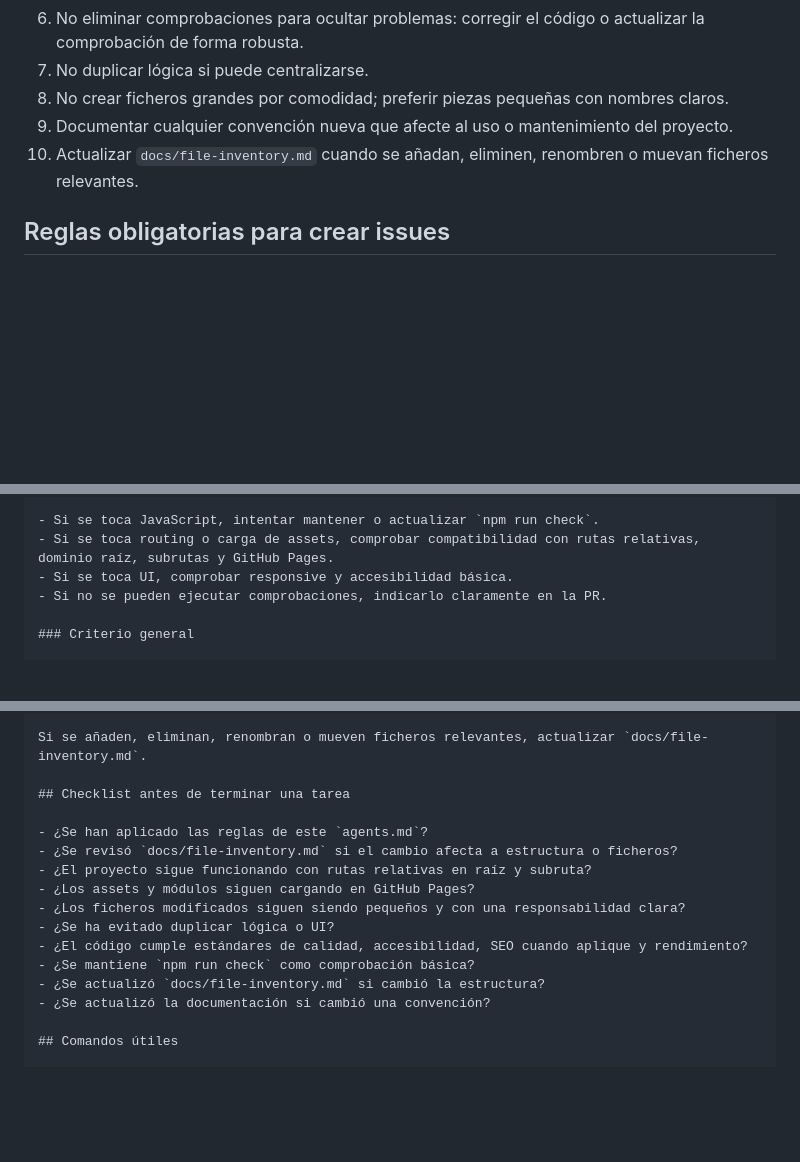
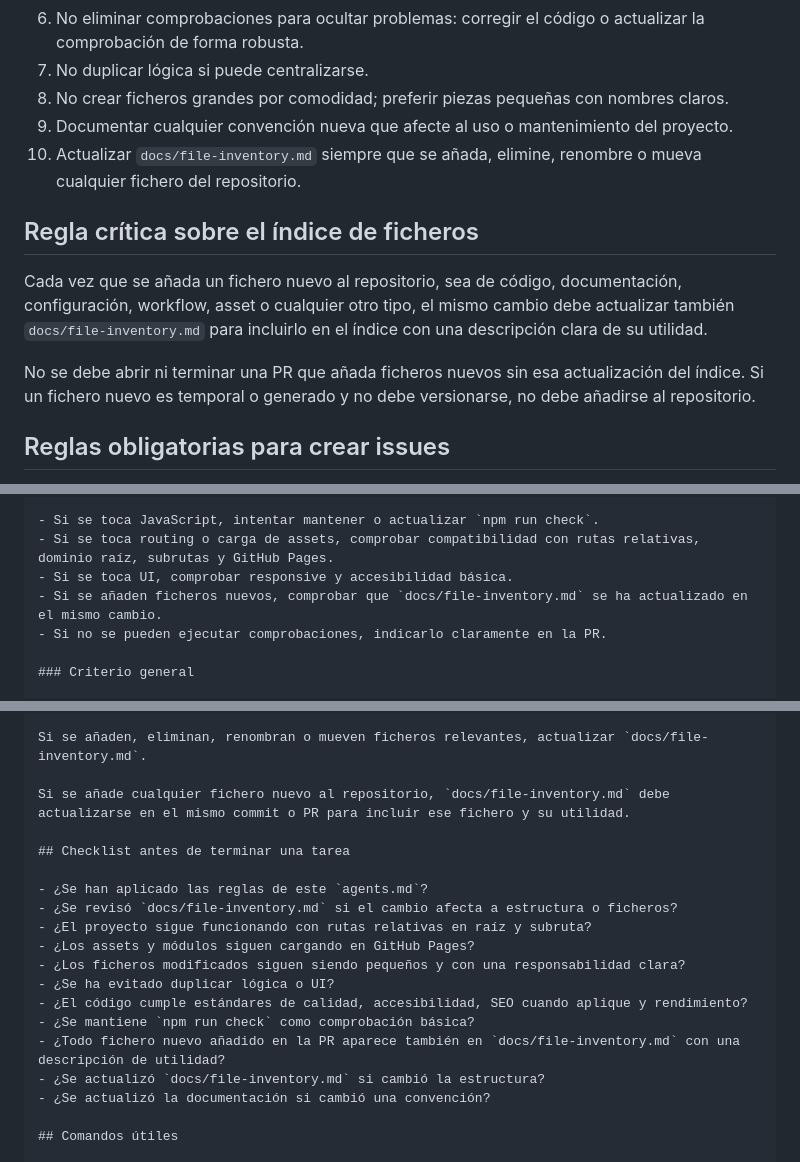
Before and after one commit to jalonsomerchan/supermarket-manager, a Markdown page: agents.md, 3 parts joined by grey strips. Rendered like a GitHub page; blank space fills up the shorter version.

Commit message:
Require documenting new files in inventory

```diff
--- a/agents.md
+++ b/agents.md
@@ -49,7 +49,13 @@ Todo agente IA debe aplicar estas reglas en cualquier cambio:
 7. No duplicar lógica si puede centralizarse.
 8. No crear ficheros grandes por comodidad; preferir piezas pequeñas con nombres claros.
 9. Documentar cualquier convención nueva que afecte al uso o mantenimiento del proyecto.
-10. Actualizar `docs/file-inventory.md` cuando se añadan, eliminen, renombren o muevan ficheros relevantes.
+10. Actualizar `docs/file-inventory.md` siempre que se añada, elimine, renombre o mueva cualquier fichero del repositorio.
+
+## Regla crítica sobre el índice de ficheros
+
+Cada vez que se añada un fichero nuevo al repositorio, sea de código, documentación, configuración, workflow, asset o cualquier otro tipo, el mismo cambio debe actualizar también `docs/file-inventory.md` para incluirlo en el índice con una descripción clara de su utilidad.
+
+No se debe abrir ni terminar una PR que añada ficheros nuevos sin esa actualización del índice. Si un fichero nuevo es temporal o generado y no debe versionarse, no debe añadirse al repositorio.
 
 ## Reglas obligatorias para crear issues
 
@@ -188,6 +194,7 @@ No debe asumir que un fichero existe sin comprobarlo.
 - Si se toca JavaScript, intentar mantener o actualizar `npm run check`.
 - Si se toca routing o carga de assets, comprobar compatibilidad con rutas relativas, dominio raíz, subrutas y GitHub Pages.
 - Si se toca UI, comprobar responsive y accesibilidad básica.
+- Si se añaden ficheros nuevos, comprobar que `docs/file-inventory.md` se ha actualizado en el mismo cambio.
 - Si no se pueden ejecutar comprobaciones, indicarlo claramente en la PR.
 
 ### Criterio general
@@ -299,6 +306,8 @@ Si se cambia una convención importante, actualizar el documento correspondiente
 
 Si se añaden, eliminan, renombran o mueven ficheros relevantes, actualizar `docs/file-inventory.md`.
 
+Si se añade cualquier fichero nuevo al repositorio, `docs/file-inventory.md` debe actualizarse en el mismo commit o PR para incluir ese fichero y su utilidad.
+
 ## Checklist antes de terminar una tarea
 
 - ¿Se han aplicado las reglas de este `agents.md`?
@@ -309,6 +318,7 @@ Si se añaden, eliminan, renombran o mueven ficheros relevantes, actualizar `doc
 - ¿Se ha evitado duplicar lógica o UI?
 - ¿El código cumple estándares de calidad, accesibilidad, SEO cuando aplique y rendimiento?
 - ¿Se mantiene `npm run check` como comprobación básica?
+- ¿Todo fichero nuevo añadido en la PR aparece también en `docs/file-inventory.md` con una descripción de utilidad?
 - ¿Se actualizó `docs/file-inventory.md` si cambió la estructura?
 - ¿Se actualizó la documentación si cambió una convención?
 
```
Also changed, not shown: other parts of agents.md (+1 -0 lines).
